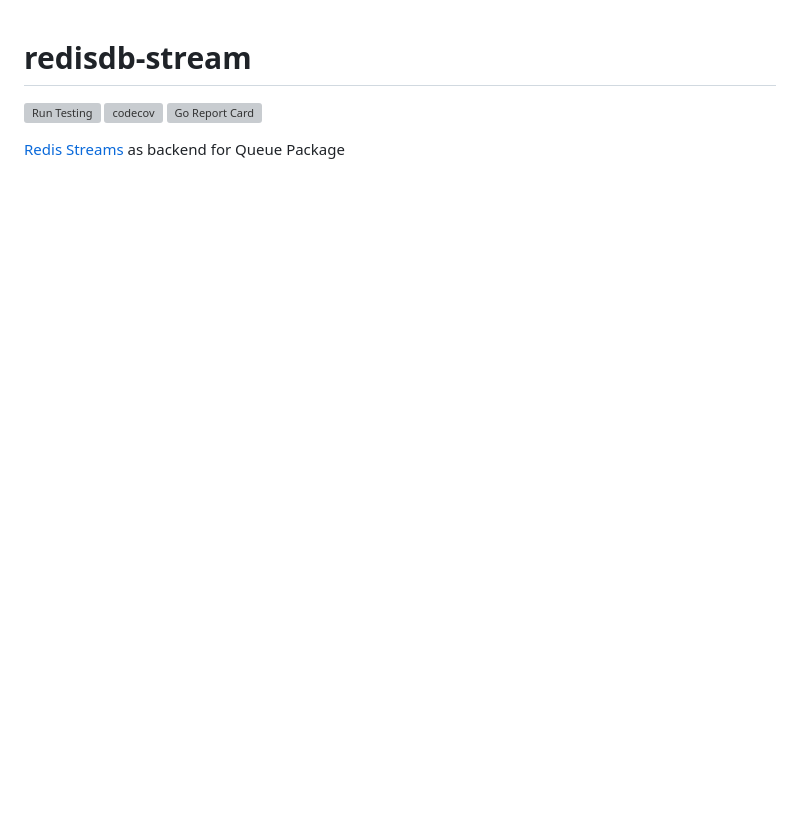
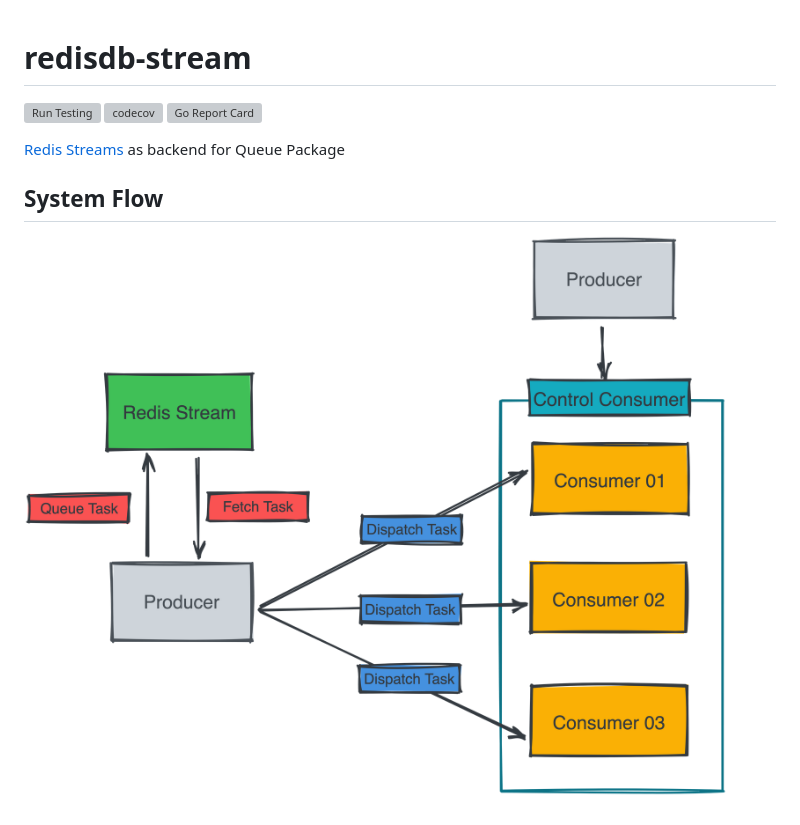
Before and after one commit to golang-queue/redisdb-stream, a Markdown page: README.md, the part around the change. Drawn GitHub-style; pictures changed too: images/redis-stream.png (added); blank space fills up the shorter version; grey boxes are pictures that could not be loaded.

Commit message:
docs: add design flow
Signed-off-by: Bo-Yi Wu <appleboy.tw@gmail.com>

```diff
--- a/README.md
+++ b/README.md
@@ -5,3 +5,7 @@
 [![Go Report Card](https://goreportcard.com/badge/github.com/golang-queue/redisdb-stream)](https://goreportcard.com/report/github.com/golang-queue/redisdb-stream)
 
 [Redis Streams](https://redis.io/docs/manual/data-types/streams/) as backend for Queue Package
+
+## System Flow
+
+![flow](./images/redis-stream.png)
```
